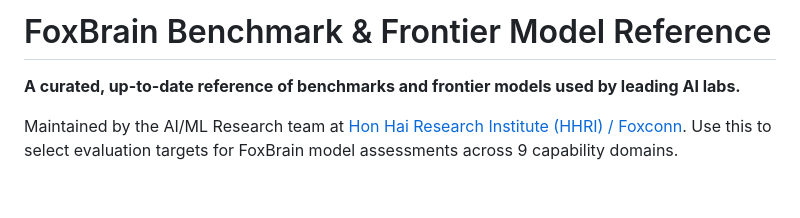
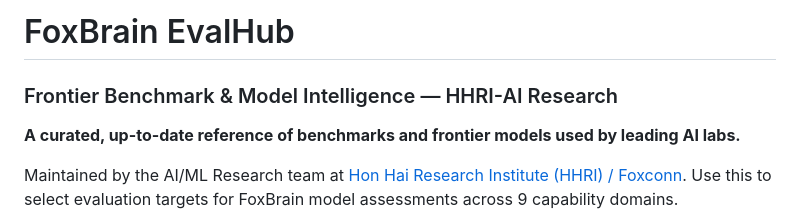
Before and after one commit to MuhammadSaqlainAslam/foxbrain-eval-dashboard, a Markdown page: README.md, the part around the change. GitHub-like rendering; blank space fills up the shorter version.

Commit message:
rebrand: FoxBrain EvalHub — update README title and subtitle

```diff
--- a/README.md
+++ b/README.md
@@ -1,4 +1,5 @@
-# FoxBrain Benchmark & Frontier Model Reference
+# FoxBrain EvalHub
+### Frontier Benchmark & Model Intelligence — HHRI-AI Research
 
 **A curated, up-to-date reference of benchmarks and frontier models used by leading AI labs.**
 
```
